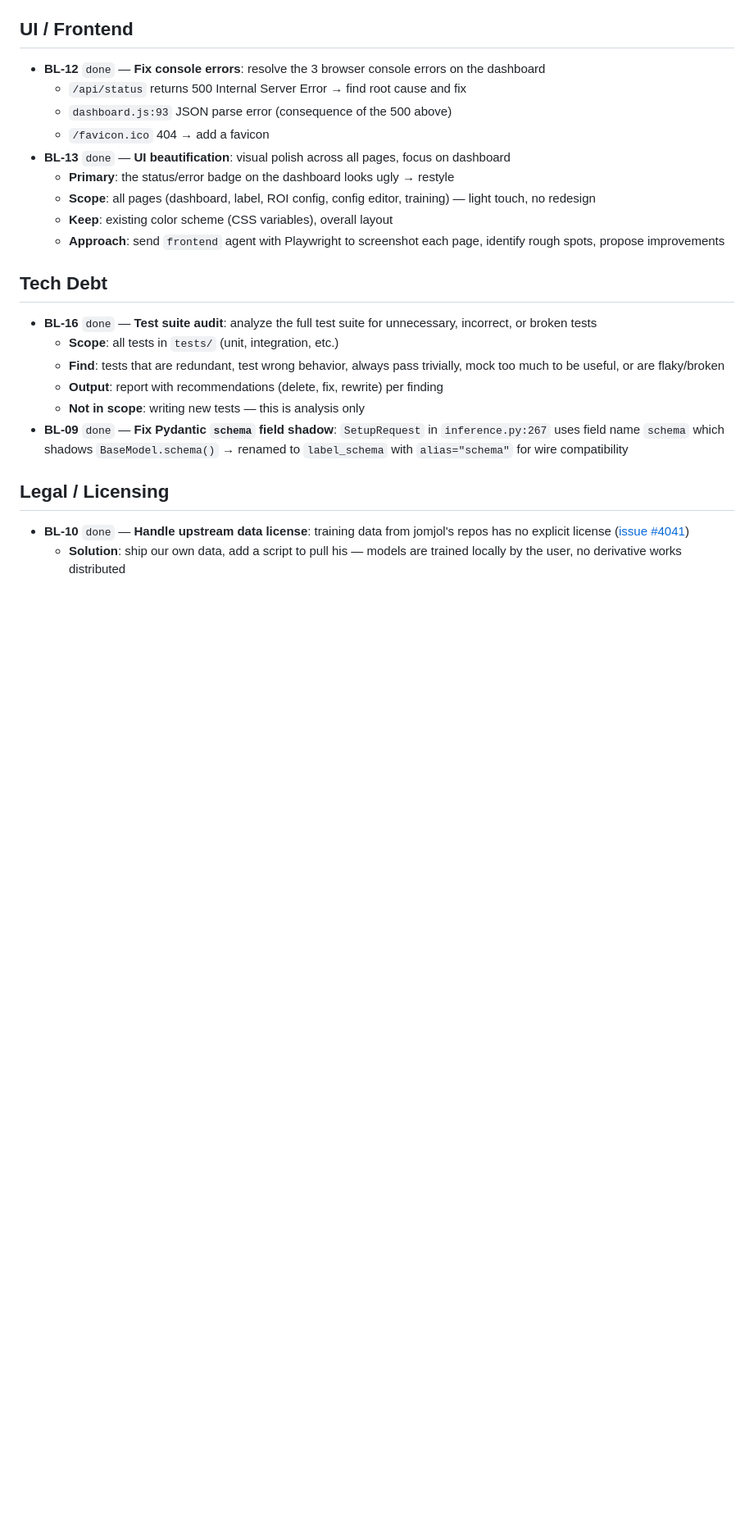
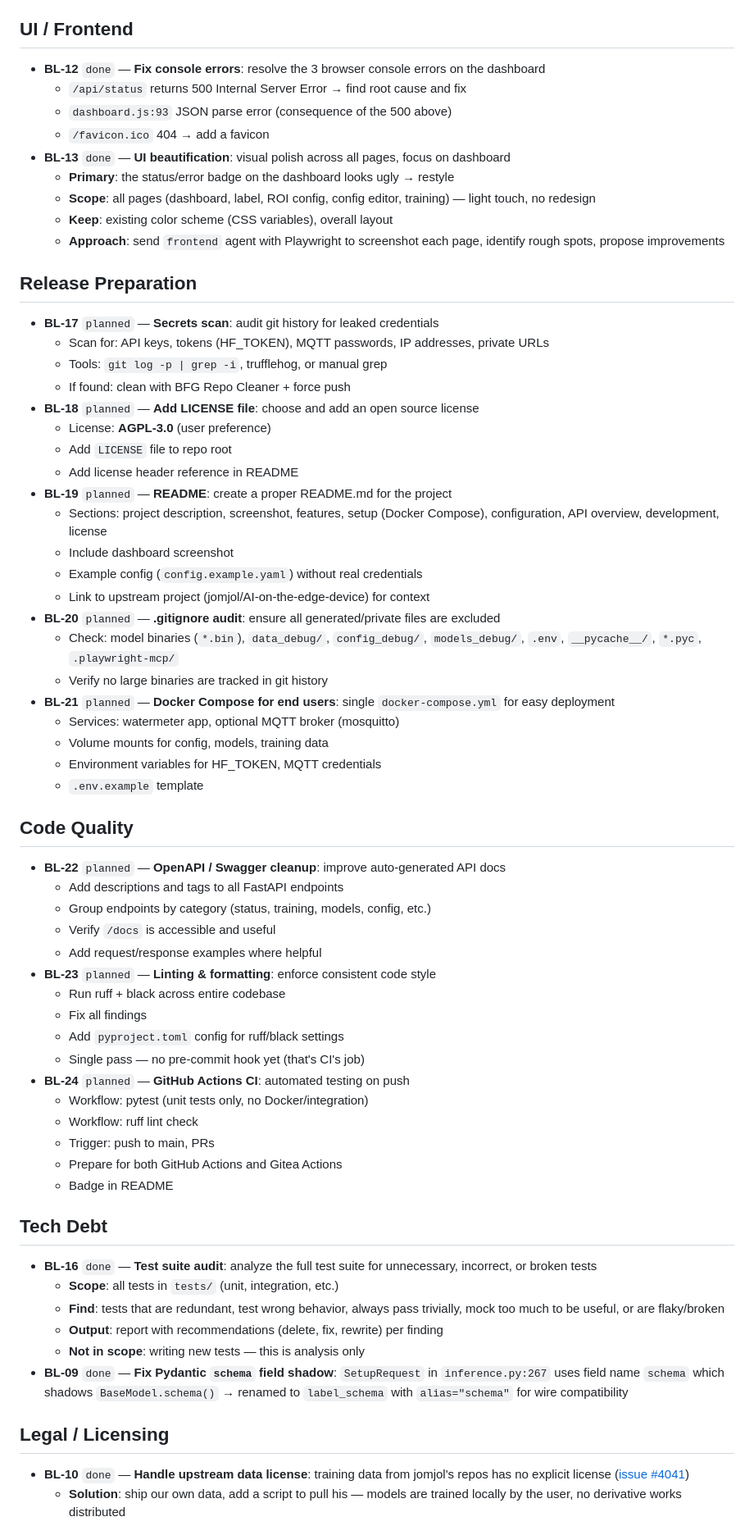
Before and after one commit to zeroflow/watermeter-inference, a Markdown page: backlog.md, the part around the change. Shown at 82% size. GitHub-like rendering; blank space fills up the shorter version.

Commit message:
claude: add BL-17 through BL-24 — release preparation and code quality
New backlog items: secrets scan, AGPL-3.0 license, README, .gitignore
audit, Docker Compose, OpenAPI cleanup, linting, CI (GitHub + Gitea).

Co-Authored-By: Claude Opus 4.6 <noreply@anthropic.com>

```diff
--- a/backlog.md
+++ b/backlog.md
@@ -127,6 +127,49 @@ Format: `BL-{id}` | status: `idea` → `planned` → `in-progress` → `done`
   - **Keep**: existing color scheme (CSS variables), overall layout
   - **Approach**: send `frontend` agent with Playwright to screenshot each page, identify rough spots, propose improvements
 
+## Release Preparation
+
+- **BL-17** `planned` — **Secrets scan**: audit git history for leaked credentials
+  - Scan for: API keys, tokens (HF_TOKEN), MQTT passwords, IP addresses, private URLs
+  - Tools: `git log -p | grep -i`, trufflehog, or manual grep
+  - If found: clean with BFG Repo Cleaner + force push
+- **BL-18** `planned` — **Add LICENSE file**: choose and add an open source license
+  - License: **AGPL-3.0** (user preference)
+  - Add `LICENSE` file to repo root
+  - Add license header reference in README
+- **BL-19** `planned` — **README**: create a proper README.md for the project
+  - Sections: project description, screenshot, features, setup (Docker Compose), configuration, API overview, development, license
+  - Include dashboard screenshot
+  - Example config (`config.example.yaml`) without real credentials
+  - Link to upstream project (jomjol/AI-on-the-edge-device) for context
+- **BL-20** `planned` — **.gitignore audit**: ensure all generated/private files are excluded
+  - Check: model binaries (`*.bin`), `data_debug/`, `config_debug/`, `models_debug/`, `.env`, `__pycache__/`, `*.pyc`, `.playwright-mcp/`
+  - Verify no large binaries are tracked in git history
+- **BL-21** `planned` — **Docker Compose for end users**: single `docker-compose.yml` for easy deployment
+  - Services: watermeter app, optional MQTT broker (mosquitto)
+  - Volume mounts for config, models, training data
+  - Environment variables for HF_TOKEN, MQTT credentials
+  - `.env.example` template
+
+## Code Quality
+
+- **BL-22** `planned` — **OpenAPI / Swagger cleanup**: improve auto-generated API docs
+  - Add descriptions and tags to all FastAPI endpoints
+  - Group endpoints by category (status, training, models, config, etc.)
+  - Verify `/docs` is accessible and useful
+  - Add request/response examples where helpful
+- **BL-23** `planned` — **Linting & formatting**: enforce consistent code style
+  - Run ruff + black across entire codebase
+  - Fix all findings
+  - Add `pyproject.toml` config for ruff/black settings
+  - Single pass — no pre-commit hook yet (that's CI's job)
+- **BL-24** `planned` — **GitHub Actions CI**: automated testing on push
+  - Workflow: pytest (unit tests only, no Docker/integration)
+  - Workflow: ruff lint check
+  - Trigger: push to main, PRs
+  - Prepare for both GitHub Actions and Gitea Actions
+  - Badge in README
+
 ## Tech Debt
 
 - **BL-16** `done` — **Test suite audit**: analyze the full test suite for unnecessary, incorrect, or broken tests
```
